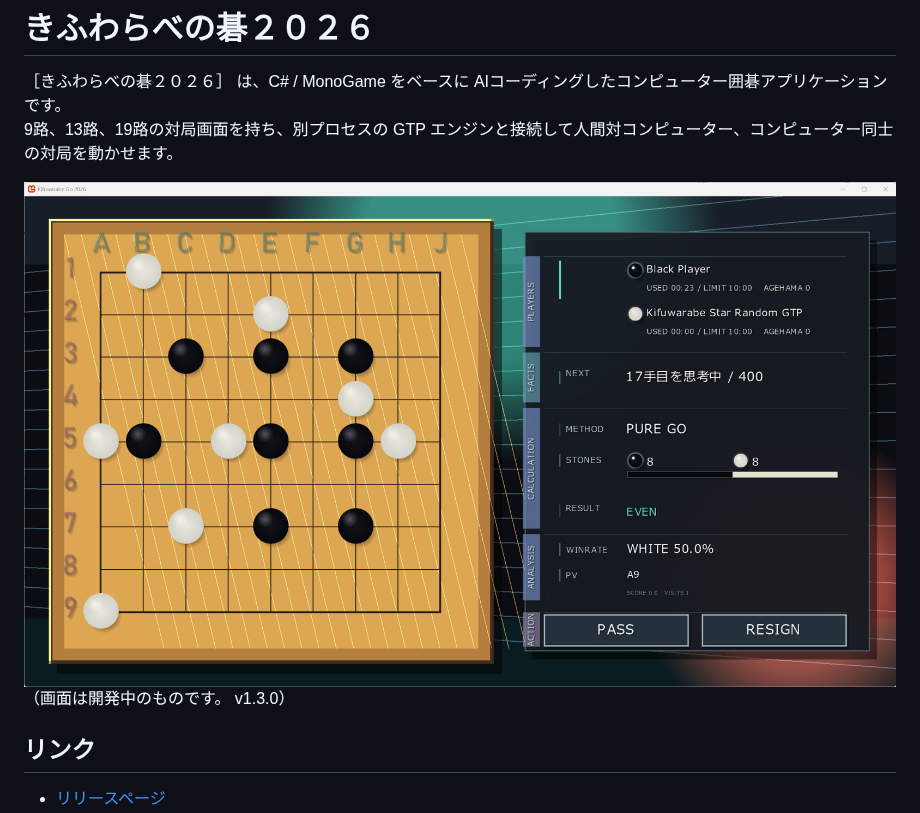
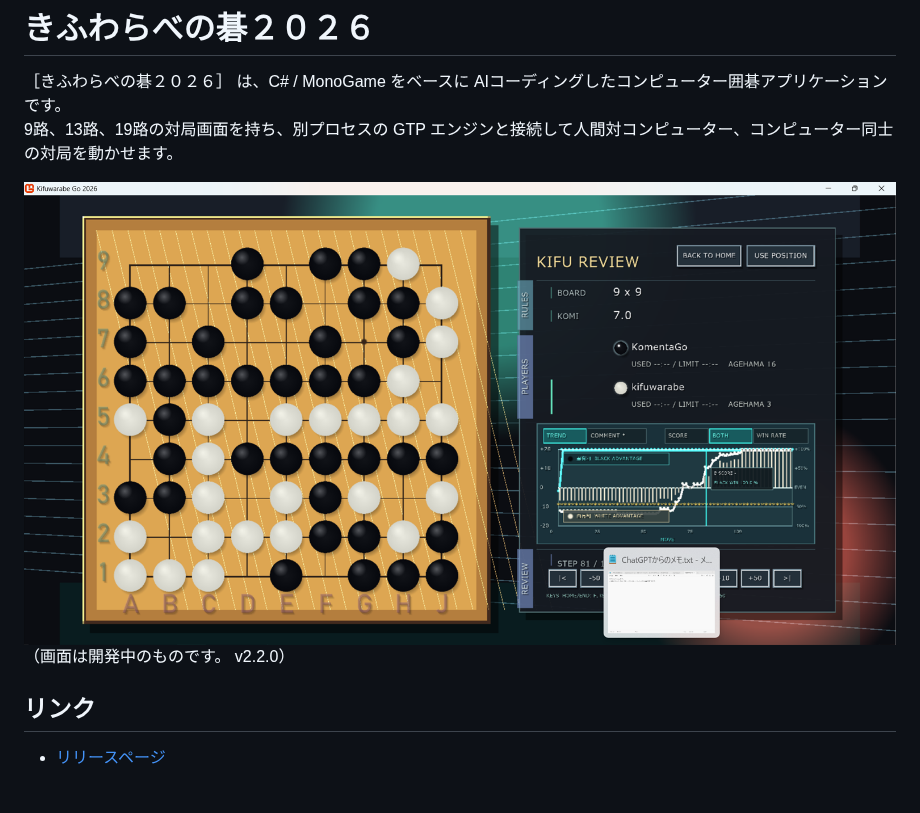
Before and after one commit to muzudho/KifuwarabeGo2026, a Markdown page: README.md, the part around the change. GitHub-like rendering; pictures changed too: RepositoryAssets/Screenshots/kifuwarabeGo2026-dev-20260726-0131-v220-playing.png (added); blank space fills up the shorter version.

```diff
--- a/README.md
+++ b/README.md
@@ -3,8 +3,8 @@
 ［きふわらべの碁２０２６］ は、C# / MonoGame をベースに AIコーディングしたコンピューター囲碁アプリケーションです。
 9路、13路、19路の対局画面を持ち、別プロセスの GTP エンジンと接続して人間対コンピューター、コンピューター同士の対局を動かせます。
 
-![スクリーンショットv1.3.0](./RepositoryAssets/Screenshots/スクリーンショット-20260720-222446-v130対局画面.png)
-（画面は開発中のものです。 v1.3.0）
+![スクリーンショットv2.2.0](./RepositoryAssets/Screenshots/kifuwarabeGo2026-dev-20260726-0131-v220-playing.png)
+（画面は開発中のものです。 v2.2.0）
 
 
 ## リンク
```
Also changed, not shown: RELEASE_NOTES_v2.2.0.md (added, +42 -0 lines), RepositoryAssets/Screenshots/kifuwarabeGo2026-dev-20260726-0131-v220-chart.png (added), 3 other files.
